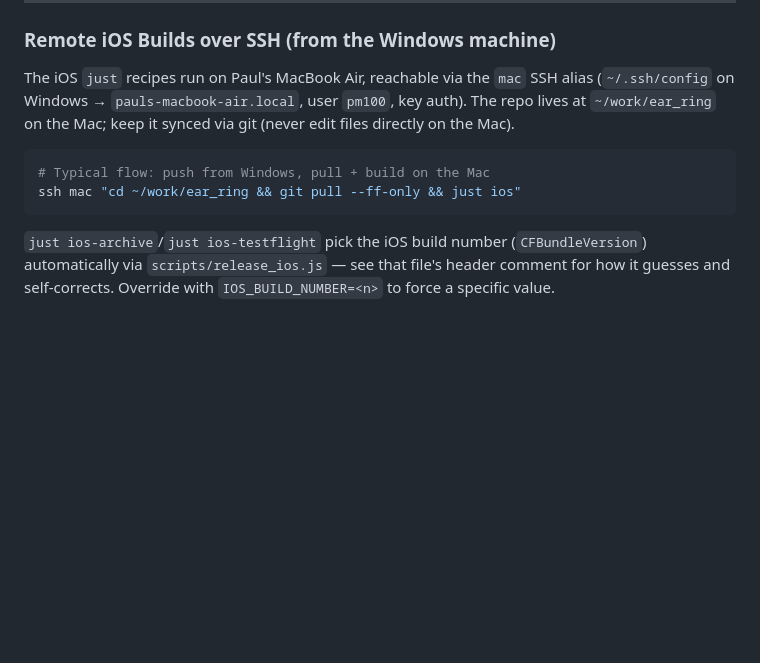
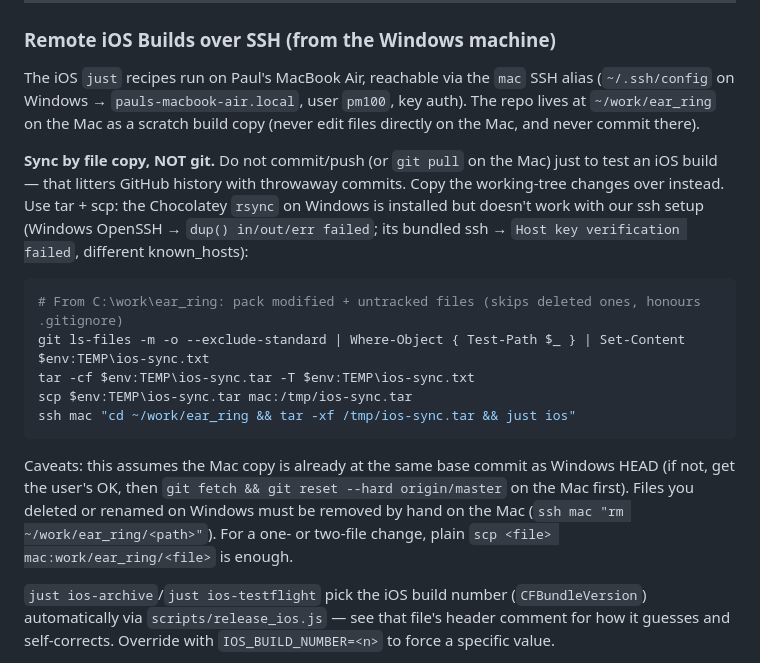
Before and after one commit to pm100/ear_ring, a Markdown page: AGENTS.md, the part around the change. Drawn GitHub-style; blank space fills up the shorter version.

Commit message:
docs: sync iOS remote builds by file copy, not git
The Remote iOS Builds section told agents to git pull on the Mac, which
forces throwaway commits to GitHub just to test builds. Document a
tar + scp working-tree copy instead, and note why rsync isn't used
(Chocolatey rsync fails over both Windows OpenSSH and its bundled ssh).

Co-Authored-By: Claude Sonnet 5.5 <noreply@anthropic.com>

````diff
--- a/AGENTS.md
+++ b/AGENTS.md
@@ -195,13 +195,28 @@ Service account JSON: Play Console → Setup → API access → Service accounts
 
 The iOS `just` recipes run on Paul's MacBook Air, reachable via the `mac` SSH alias
 (`~/.ssh/config` on Windows → `pauls-macbook-air.local`, user `pm100`, key auth).
-The repo lives at `~/work/ear_ring` on the Mac; keep it synced via git (never edit
-files directly on the Mac).
+The repo lives at `~/work/ear_ring` on the Mac as a scratch build copy (never edit files
+directly on the Mac, and never commit there).
+
+**Sync by file copy, NOT git.** Do not commit/push (or `git pull` on the Mac) just to test
+an iOS build — that litters GitHub history with throwaway commits. Copy the working-tree
+changes over instead. Use tar + scp: the Chocolatey `rsync` on Windows is installed but
+doesn't work with our ssh setup (Windows OpenSSH → `dup() in/out/err failed`; its bundled
+ssh → `Host key verification failed`, different known_hosts):
 
 ```powershell
-# Typical flow: push from Windows, pull + build on the Mac
-ssh mac "cd ~/work/ear_ring && git pull --ff-only && just ios"
+# From C:\work\ear_ring: pack modified + untracked files (skips deleted ones, honours .gitignore)
+git ls-files -m -o --exclude-standard | Where-Object { Test-Path $_ } | Set-Content $env:TEMP\ios-sync.txt
+tar -cf $env:TEMP\ios-sync.tar -T $env:TEMP\ios-sync.txt
+scp $env:TEMP\ios-sync.tar mac:/tmp/ios-sync.tar
+ssh mac "cd ~/work/ear_ring && tar -xf /tmp/ios-sync.tar && just ios"
 ```
+
+Caveats: this assumes the Mac copy is already at the same base commit as Windows HEAD
+(if not, get the user's OK, then `git fetch && git reset --hard origin/master` on the Mac
+first). Files you deleted or renamed on Windows must be removed by hand on the Mac
+(`ssh mac "rm ~/work/ear_ring/<path>"`). For a one- or two-file change, plain
+`scp <file> mac:work/ear_ring/<file>` is enough.
 
 `just ios-archive`/`just ios-testflight` pick the iOS build number (`CFBundleVersion`)
 automatically via `scripts/release_ios.js` — see that file's header comment for how it
````
